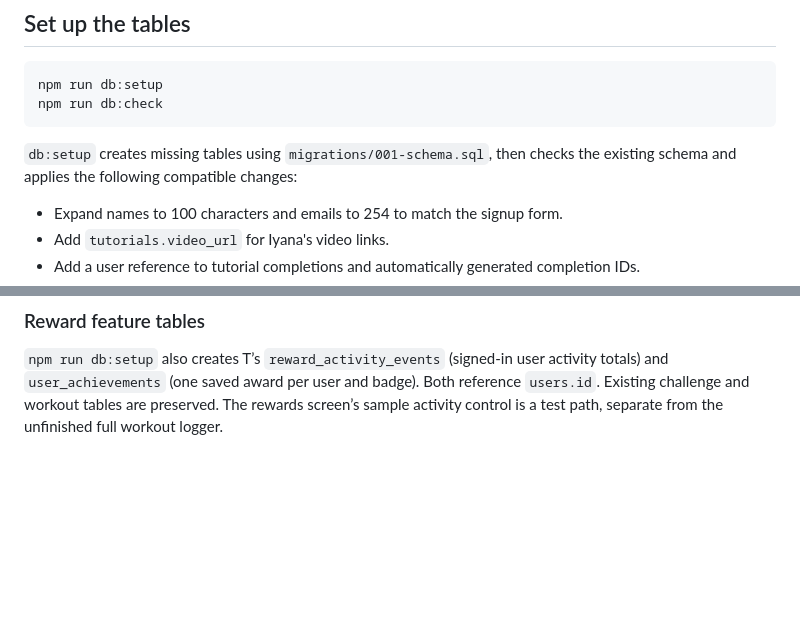
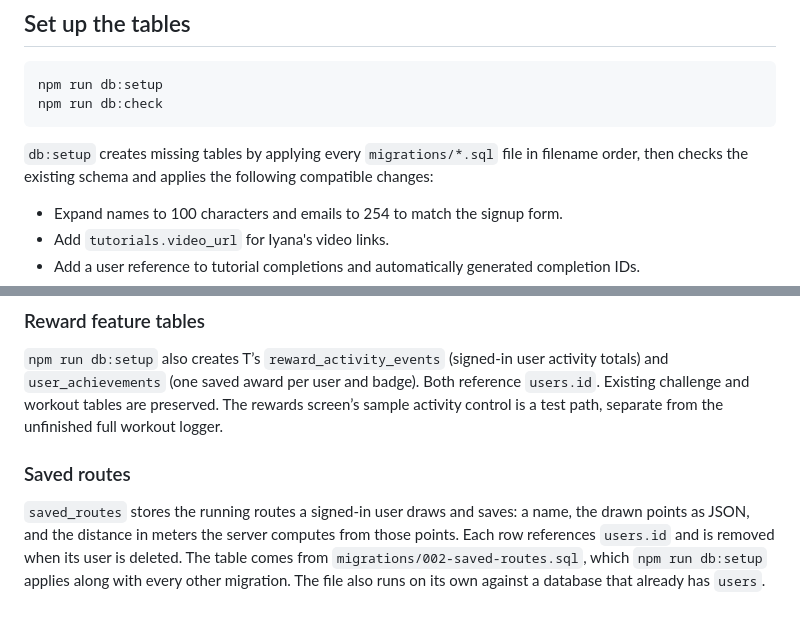
Before and after one commit to tristanvernet/PaceATL, a Markdown page: database/README.md, 2 parts joined by grey strips. Rendered like a GitHub page; blank space fills up the shorter version.

Commit message:
docs(db): document saved_routes and multi-migration setup

````diff
--- a/database/README.md
+++ b/database/README.md
@@ -22,7 +22,7 @@ npm run db:setup
 npm run db:check
 ```
 
-`db:setup` creates missing tables using `migrations/001-schema.sql`, then checks the existing schema and applies the following compatible changes:
+`db:setup` creates missing tables by applying every `migrations/*.sql` file in filename order, then checks the existing schema and applies the following compatible changes:
 
 - Expand names to 100 characters and emails to 254 to match the signup form.
 - Add `tutorials.video_url` for Iyana's video links.
@@ -51,3 +51,7 @@ Driver reference: [MySQL2 documentation](https://sidorares.github.io/node-mysql2
 ### Reward feature tables
 
 `npm run db:setup` also creates T’s `reward_activity_events` (signed-in user activity totals) and `user_achievements` (one saved award per user and badge). Both reference `users.id`. Existing challenge and workout tables are preserved. The rewards screen’s sample activity control is a test path, separate from the unfinished full workout logger.
+
+### Saved routes
+
+`saved_routes` stores the running routes a signed-in user draws and saves: a name, the drawn points as JSON, and the distance in meters the server computes from those points. Each row references `users.id` and is removed when its user is deleted. The table comes from `migrations/002-saved-routes.sql`, which `npm run db:setup` applies along with every other migration. The file also runs on its own against a database that already has `users`.
````
